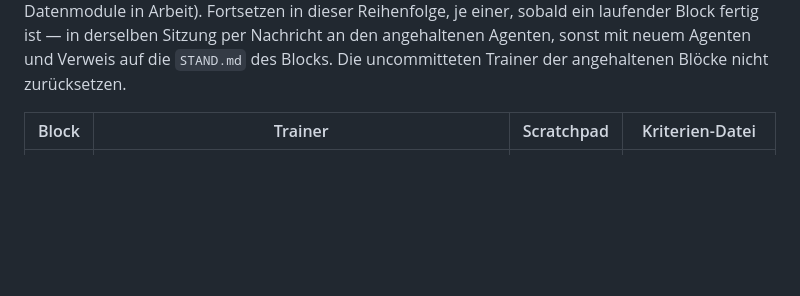
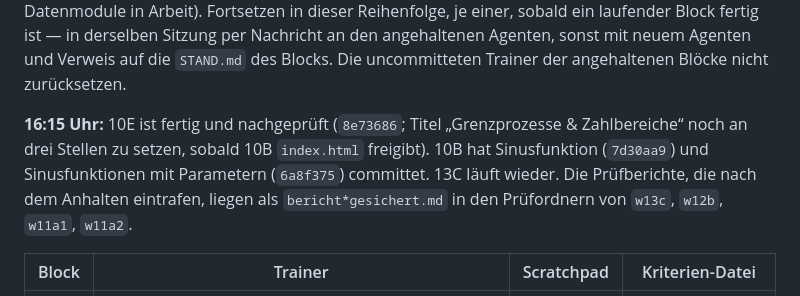
Before and after one commit to Nachbar-blip/Ref4OHG, a Markdown page: docs/plans/2026-10-10-STAND.md, the part around the change. Rendered like a GitHub page; blank space fills up the shorter version.

Commit message:
Stand: Parallelbetrieb, laufende und offene Bloecke
Co-Authored-By: Claude Opus 5.5 <noreply@anthropic.com>

```diff
--- a/docs/plans/2026-10-10-STAND.md
+++ b/docs/plans/2026-10-10-STAND.md
@@ -50,6 +50,12 @@ fertig, Datenmodule in Arbeit). Fortsetzen in dieser Reihenfolge, je einer, soba
 Block fertig ist — in derselben Sitzung per Nachricht an den angehaltenen Agenten, sonst mit
 neuem Agenten und Verweis auf die `STAND.md` des Blocks. Die uncommitteten Trainer der
 angehaltenen Blöcke nicht zurücksetzen.
+
+**16:15 Uhr:** 10E ist fertig und nachgeprüft (`8e73686`; Titel „Grenzprozesse & Zahlbereiche“
+noch an drei Stellen zu setzen, sobald 10B `index.html` freigibt). 10B hat Sinusfunktion
+(`7d30aa9`) und Sinusfunktionen mit Parametern (`6a8f375`) committet. 13C läuft wieder. Die
+Prüfberichte, die nach dem Anhalten eintrafen, liegen als `bericht*gesichert.md` in den
+Prüfordnern von `w13c`, `w12b`, `w11a1`, `w11a2`.
 
 | Block | Trainer | Scratchpad | Kriterien-Datei |
 |---|---|---|---|
```
